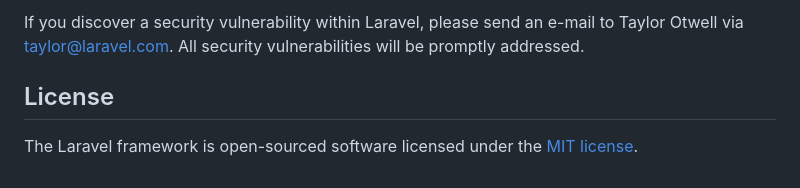
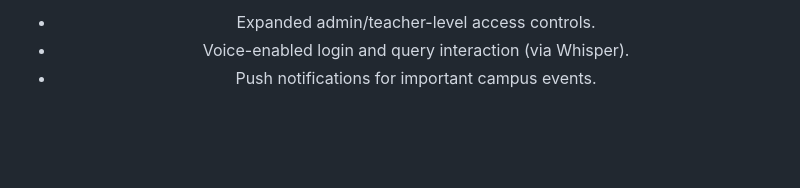
Before and after one commit to nilanviduranga/uni-chat-bot, a Markdown page: README.md, the part around one of its changes. GitHub-like rendering; blank space fills up the shorter version.

```diff
--- a/README.md
+++ b/README.md
@@ -56,6 +71,4 @@ In order to ensure that the Laravel community is welcoming to all, please review
 
-If you discover a security vulnerability within Laravel, please send an e-mail to Taylor Otwell via [taylor@laravel.com](mailto:taylor@laravel.com). All security vulnerabilities will be promptly addressed.
-
-## License
-
-The Laravel framework is open-sourced software licensed under the [MIT license](https://opensource.org/licenses/MIT).
+- Expanded admin/teacher-level access controls.
+- Voice-enabled login and query interaction (via Whisper).
+- Push notifications for important campus events.
```
Also changed, not shown: other parts of README.md (+52 -37 lines).
